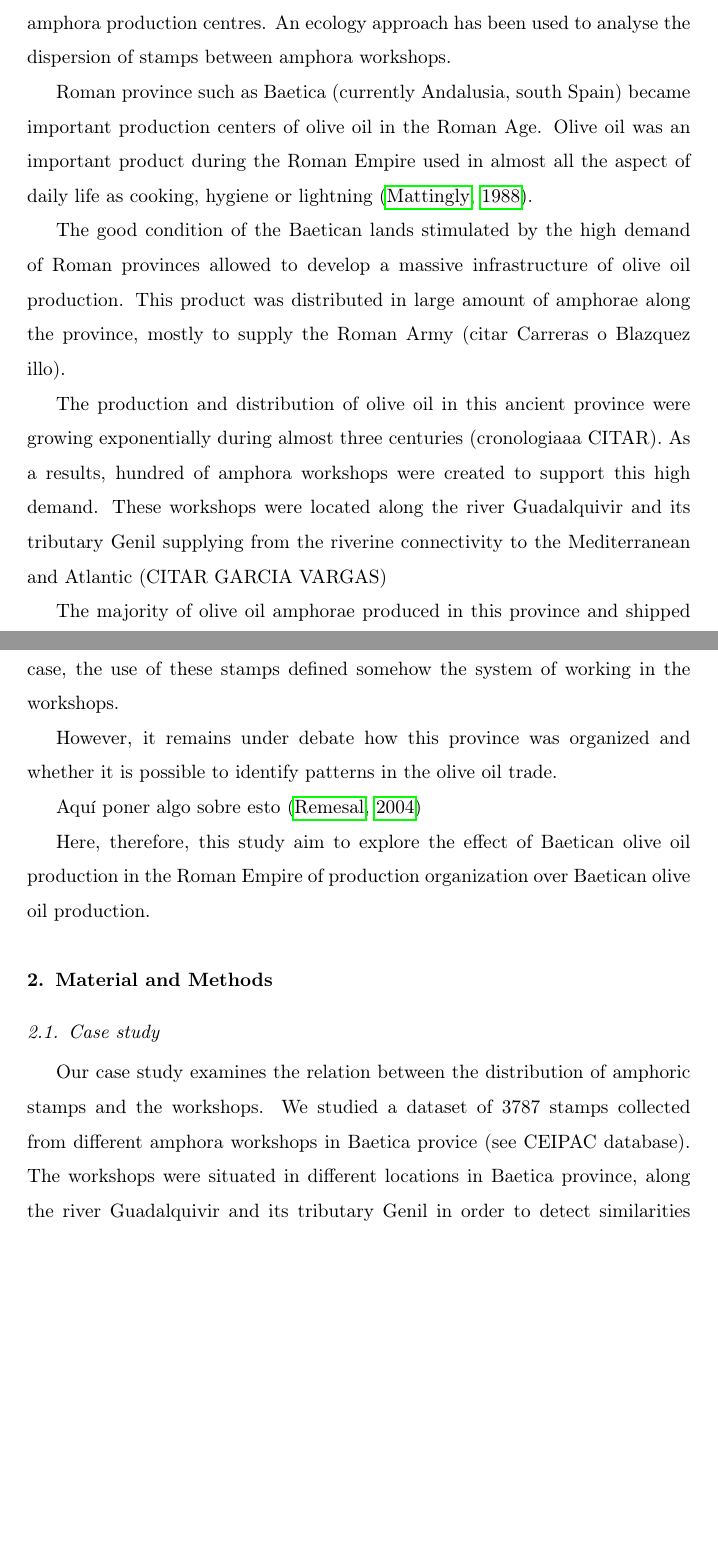
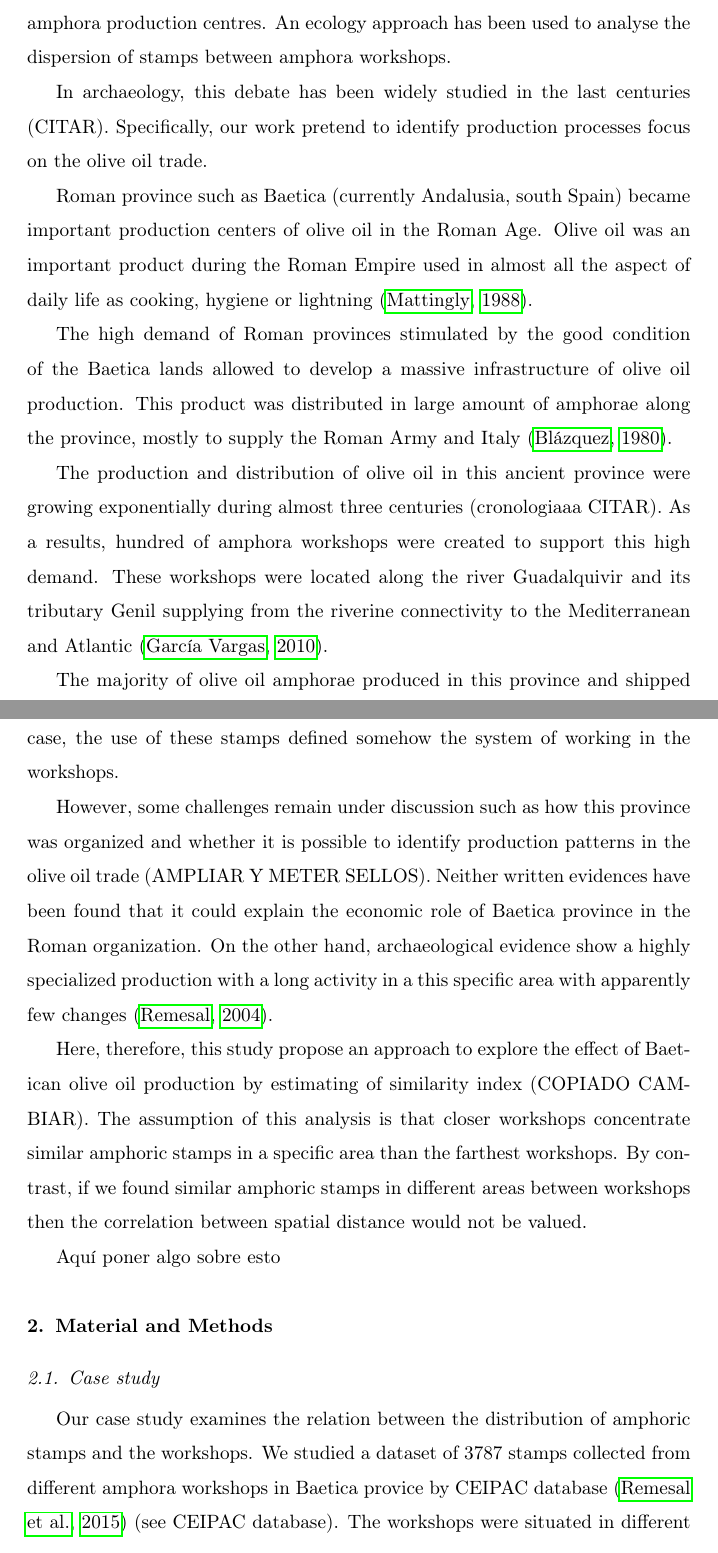
Before and after one commit to Mcotsar/Edinburgh_research, a LaTeX paper (Paper/jaccardbaetica.tex): two parts of pages 2 and 3 of 8, joined at a grey line, cut so that both start at the same text, the shorter picture padded with empty space. Compiled offline with pdfLaTeX.

Commit message:
updated introduction

```diff
--- a/Paper/jaccardbaetica.tex
+++ b/Paper/jaccardbaetica.tex
@@ -49,44 +49,48 @@ This paper aims to highlight the production dynamics in relation to a specific a
 % hipotesis
 
 % Debate
+In archaeology, this debate has been widely studied in the last centuries (CITAR). Specifically, our work pretend to identify production processes focus on the olive oil trade.
+
+
+
 
 %más específico--- olive oil
 
 Roman province such as Baetica (currently Andalusia, south Spain) became important production centers of olive oil in the Roman Age. Olive oil was an important product during the Roman Empire used in almost all the aspect of daily life as cooking, hygiene or lightning \citep{mattingly_d.j._oil_1988}.
 
-The good condition of the Baetican lands stimulated by the high demand of Roman provinces allowed to develop a massive infrastructure of olive oil production. This product was distributed in large amount of amphorae along the province, mostly to supply the Roman Army (citar Carreras o Blazquez illo).
+The high demand of Roman provinces stimulated by the good condition of the Baetica lands allowed to develop a massive infrastructure of olive oil production. This product was distributed in large amount of amphorae along the province, mostly to supply the Roman Army and Italy \citep{blazquez_exportacion_1980}.
 
-The production and distribution of olive oil in this ancient province were growing exponentially during almost three centuries (cronologiaaa CITAR). As a results, hundred of amphora workshops were created to support this high demand. These workshops were located along the river Guadalquivir and its tributary Genil supplying from the riverine connectivity to the Mediterranean and Atlantic (CITAR GARCIA VARGAS)
+The production and distribution of olive oil in this ancient province were growing exponentially during almost three centuries (cronologiaaa CITAR). As a results, hundred of amphora workshops were created to support this high demand. These workshops were located along the river Guadalquivir and its tributary Genil supplying from the riverine connectivity to the Mediterranean and Atlantic \citep{garcia_vargas_enrique_formal_2010}.
 
 The majority of olive oil amphorae produced in this province and shipped thought the provinces belong to Dressel 20 type \citep{dressel,martin-kilcher_romischen_1994}. This amphora is commonly associated with transportation of Baetican olive oil during the Roman Empire \citep{berni_millet_epigrafianforica_2008}. Most Dressel 20 were marked in stamps and \textit{tituli picti} and inked in graffities with different information but there is not a general consensus about the meaning of them \citep{rodriguez_baetican_1998}. Stamps are the most studied in this type of amphorae. There is evidence that stamps were used for almost three centuries. (economía oleica betica). Frequently, stamps were marked mainly in handles but rarely in rims and body \citep{millet_anforas_1998}.
 The information of the stamps is shown in different forms and letter content and it seems that there was not a unique criteria (CITAR). Stamps was mostly formed for a code of three letters. There letters can appear in a abbreviated form or complete and they are known as \textit{Tria Nomina} \citep{berni_millet_amphora_1996}.
 The meaning of the amphora stamps is still under debate. Some authors suggest that they were identified as the land-owners of the olive groves \citep{rodriguez_economioleicola_1977}. Other authors propose that stamp could be the owners of the making-amphorae workshop (CITAR) or even a production counting system \citep{berni_millet_epigrafianforica_2008}. In any case, the use of these stamps defined somehow the system of working in the workshops.
 
+%Hyphotesis
+However, some challenges remain under discussion such as how this province was organized and whether it is possible to identify production patterns in the olive oil trade (AMPLIAR Y METER SELLOS). Neither written evidences have been found that it could explain the economic role of Baetica province in the Roman organization. On the other hand, archaeological evidence show a highly specialized production with a long activity in a this specific area with apparently few changes \citep{remesal_anforas_2004}.
+
+%hipotesis: si esto es así entonces es asá
+
+Here, therefore, this study propose an approach to explore the effect of Baetican olive oil production by estimating of similarity index (COPIADO CAMBIAR). The assumption of this analysis is that closer workshops concentrate similar amphoric stamps in a specific area than the farthest workshops. By contrast, if we found similar amphoric stamps in different areas between workshops then the correlation between spatial distance would not be valued.
+
+%resumen del paper
 
 
-%Hyphotesis
-However, it remains under debate how this province was organized and whether it is possible to identify patterns in the olive oil trade.
 
-%hablar un poco del comercio del aceite de oliva quizás citando el paper de Williams, Peacok y mattlingly el colega
 %hablar de las tres áreas de producción: hispalis, corduba y astigi
 
 %this paper aims to highlight the production dynamic in connection with the proximity between amphora workshops and stamps.
 
 
+Aquí poner algo sobre esto
 
-
-
-Aquí poner algo sobre esto \citep{remesal_anforas_2004}
-
-Here, therefore, this study aim to explore the effect of Baetican olive oil production in the Roman Empire
-of production organization over Baetican olive oil production.
 
 
 \section{Material and Methods}
 
 \subsection{Case study}
 
-Our case study examines the relation between the distribution of amphoric stamps and the workshops. We studied a dataset of 3787 stamps collected from different amphora workshops in Baetica provice (see CEIPAC database). The workshops were situated in different locations in Baetica province, along the river Guadalquivir and its tributary Genil in order to detect similarities between stamps from workshops and spatial distance.
+Our case study examines the relation between the distribution of amphoric stamps and the workshops. We studied a dataset of 3787 stamps collected from different amphora workshops in Baetica provice by CEIPAC database \citep{remesal_centro_2015} (see CEIPAC database). The workshops were situated in different locations in Baetica province, along the river Guadalquivir and its tributary Genil in order to detect similarities between stamps from workshops and spatial distance.
 
 However, approximately the 70 \% of stamps cannot be tested due to fragmentation or incomplete information. Consequently, we discard integrate the fragmented stamps in our dataset. We finally filter a total sample of 987 stamps composed by 131 different stamps from 81 workshops.
 
```
Also changed, not shown: Paper/jaccardbaetica.bbl, Paper/jaccardbaetica.pdf, Paper/jaccardbaetica.ps, Paper/jaccardbaetica.tex (2 more changed lines), 5 other files.
